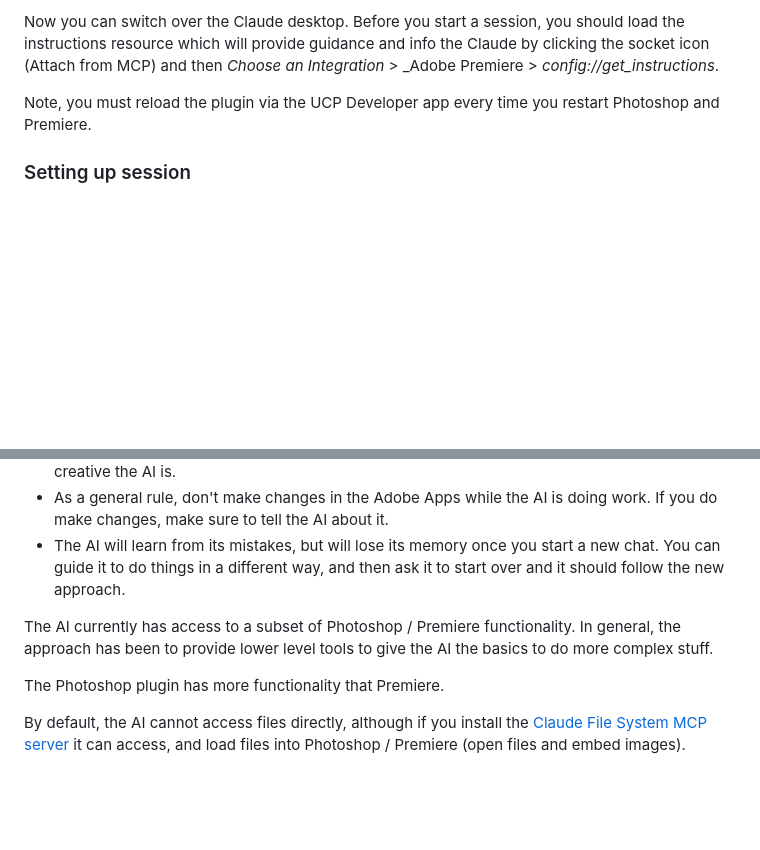
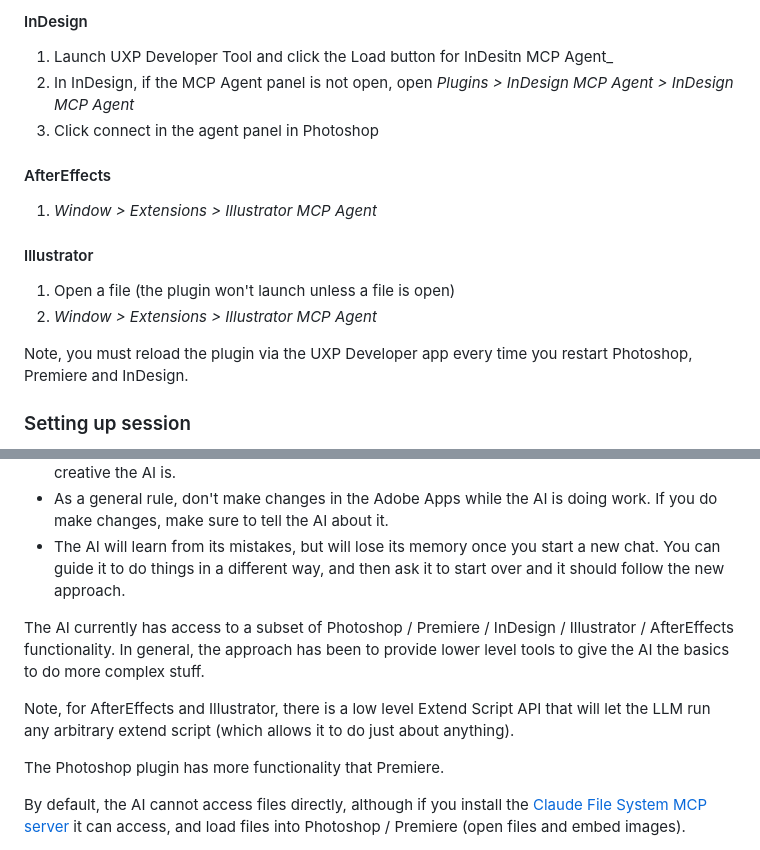
Before and after one commit to mikechambers/adb-mcp, a Markdown page: README.md, 2 parts joined by grey strips. Drawn GitHub-style; blank space fills up the shorter version.

```diff
--- a/README.md
+++ b/README.md
@@ -182,8 +184,19 @@ Now you can switch over the Claude desktop. Before you start a session, you shou
 
-Now you can switch over the Claude desktop. Before you start a session, you should load the instructions resource which will provide guidance and info the Claude by clicking the socket icon (Attach from MCP) and then _Choose an Integration_ > _Adobe Premiere > _config://get_instructions_.
+#### InDesign
+1. Launch UXP Developer Tool and click the Load button for InDesitn MCP Agent_
+2. In InDesign, if the MCP Agent panel is not open, open _Plugins > InDesign MCP Agent > InDesign MCP Agent_
+3. Click connect in the agent panel in Photoshop
+
+#### AfterEffects
+1. _Window > Extensions > Illustrator MCP Agent_
+
+#### Illustrator
+
+1. Open a file (the plugin won't launch unless a file is open)
+2. _Window > Extensions > Illustrator MCP Agent_
 
 
-Note, you must reload the plugin via the UCP Developer app every time you restart Photoshop and Premiere.
+Note, you must reload the plugin via the UXP Developer app every time you restart Photoshop, Premiere and InDesign.
 
 ### Setting up session
 
@@ -242,7 +255,9 @@ Add cross fade transitions between all of the clips on the timeline in Premiere
 * As a general rule, don't make changes in the Adobe Apps while the AI is doing work. If you do make changes, make sure to tell the AI about it.
 * The AI will learn from its mistakes, but will lose its memory once you start a new chat. You can guide it to do things in a different way, and then ask it to start over and it should follow the new approach.
 
-The AI currently has access to a subset of Photoshop / Premiere functionality. In general, the approach has been to provide lower level tools to give the AI the basics to do more complex stuff.
+The AI currently has access to a subset of Photoshop / Premiere / InDesign / Illustrator / AfterEffects functionality. In general, the approach has been to provide lower level tools to give the AI the basics to do more complex stuff.
+
+Note, for AfterEffects and Illustrator, there is a low level Extend Script API that will let the LLM run any arbitrary extend script (which allows it to do just about anything).
 
 The Photoshop plugin has more functionality that Premiere.
 
```
Also changed, not shown: other parts of README.md (+65 -63 lines).
